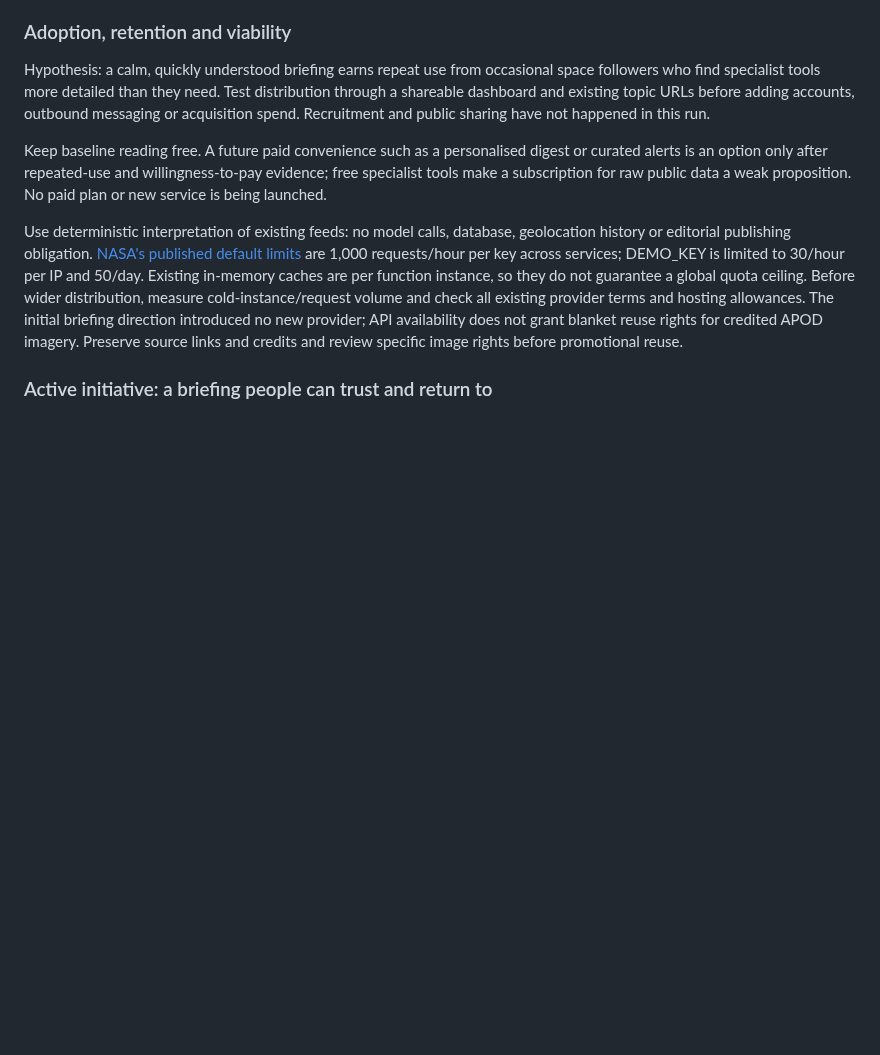
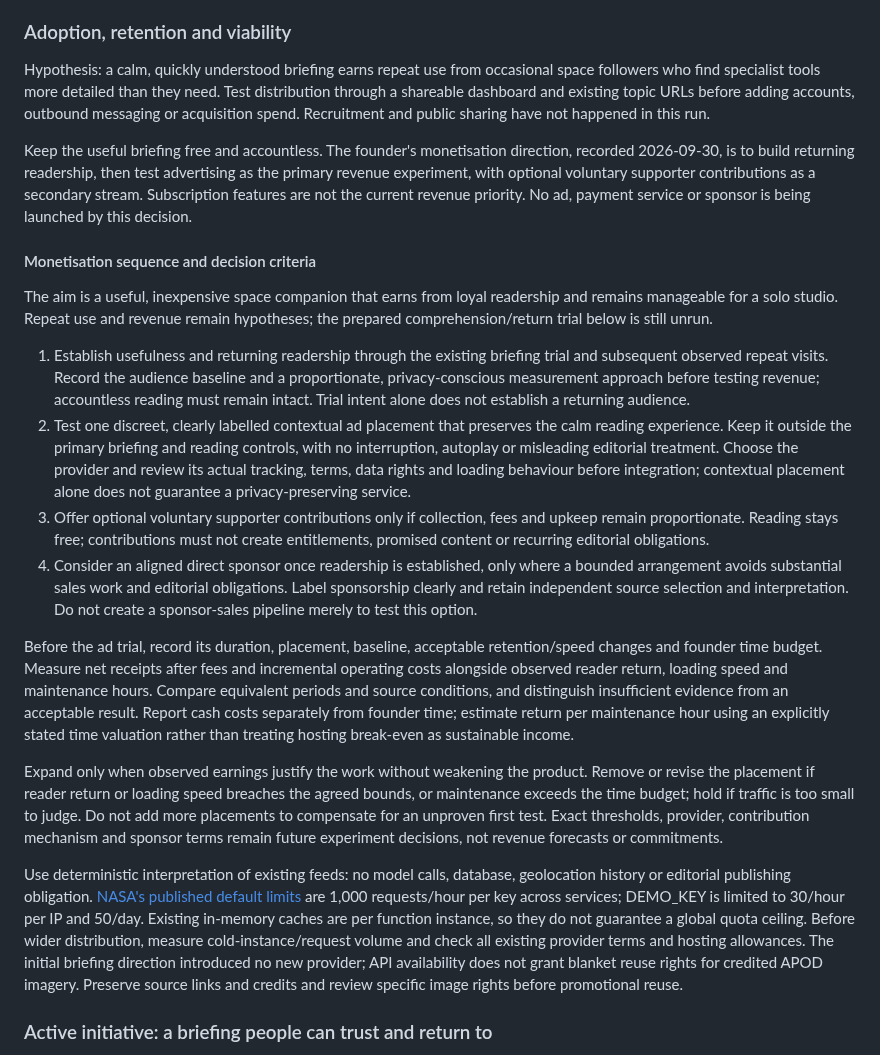
Before and after one commit to jaylamanca94/apollo, a Markdown page: PRODUCT-README.md, the part around the change. Drawn GitHub-style; blank space fills up the shorter version.

Commit message:
docs: record readership-led monetisation direction

```diff
--- a/PRODUCT-README.md
+++ b/PRODUCT-README.md
@@ -25,7 +25,20 @@ Weak counter-evidence to a frictionless experience: a search-index excerpt from
 
 Hypothesis: a calm, quickly understood briefing earns repeat use from occasional space followers who find specialist tools more detailed than they need. Test distribution through a shareable dashboard and existing topic URLs before adding accounts, outbound messaging or acquisition spend. Recruitment and public sharing have not happened in this run.
 
-Keep baseline reading free. A future paid convenience such as a personalised digest or curated alerts is an option only after repeated-use and willingness-to-pay evidence; free specialist tools make a subscription for raw public data a weak proposition. No paid plan or new service is being launched.
+Keep the useful briefing free and accountless. The founder's monetisation direction, recorded 2026-09-30, is to build returning readership, then test advertising as the primary revenue experiment, with optional voluntary supporter contributions as a secondary stream. Subscription features are not the current revenue priority. No ad, payment service or sponsor is being launched by this decision.
+
+#### Monetisation sequence and decision criteria
+
+The aim is a useful, inexpensive space companion that earns from loyal readership and remains manageable for a solo studio. Repeat use and revenue remain hypotheses; the prepared comprehension/return trial below is still unrun.
+
+1. Establish usefulness and returning readership through the existing briefing trial and subsequent observed repeat visits. Record the audience baseline and a proportionate, privacy-conscious measurement approach before testing revenue; accountless reading must remain intact. Trial intent alone does not establish a returning audience.
+2. Test one discreet, clearly labelled contextual ad placement that preserves the calm reading experience. Keep it outside the primary briefing and reading controls, with no interruption, autoplay or misleading editorial treatment. Choose the provider and review its actual tracking, terms, data rights and loading behaviour before integration; contextual placement alone does not guarantee a privacy-preserving service.
+3. Offer optional voluntary supporter contributions only if collection, fees and upkeep remain proportionate. Reading stays free; contributions must not create entitlements, promised content or recurring editorial obligations.
+4. Consider an aligned direct sponsor once readership is established, only where a bounded arrangement avoids substantial sales work and editorial obligations. Label sponsorship clearly and retain independent source selection and interpretation. Do not create a sponsor-sales pipeline merely to test this option.
+
+Before the ad trial, record its duration, placement, baseline, acceptable retention/speed changes and founder time budget. Measure net receipts after fees and incremental operating costs alongside observed reader return, loading speed and maintenance hours. Compare equivalent periods and source conditions, and distinguish insufficient evidence from an acceptable result. Report cash costs separately from founder time; estimate return per maintenance hour using an explicitly stated time valuation rather than treating hosting break-even as sustainable income.
+
+Expand only when observed earnings justify the work without weakening the product. Remove or revise the placement if reader return or loading speed breaches the agreed bounds, or maintenance exceeds the time budget; hold if traffic is too small to judge. Do not add more placements to compensate for an unproven first test. Exact thresholds, provider, contribution mechanism and sponsor terms remain future experiment decisions, not revenue forecasts or commitments.
 
 Use deterministic interpretation of existing feeds: no model calls, database, geolocation history or editorial publishing obligation. [NASA's published default limits](https://api.nasa.gov/) are 1,000 requests/hour per key across services; DEMO_KEY is limited to 30/hour per IP and 50/day. Existing in-memory caches are per function instance, so they do not guarantee a global quota ceiling. Before wider distribution, measure cold-instance/request volume and check all existing provider terms and hosting allowances. The initial briefing direction introduced no new provider; API availability does not grant blanket reuse rights for credited APOD imagery. Preserve source links and credits and review specific image rights before promotional reuse.
 
```
